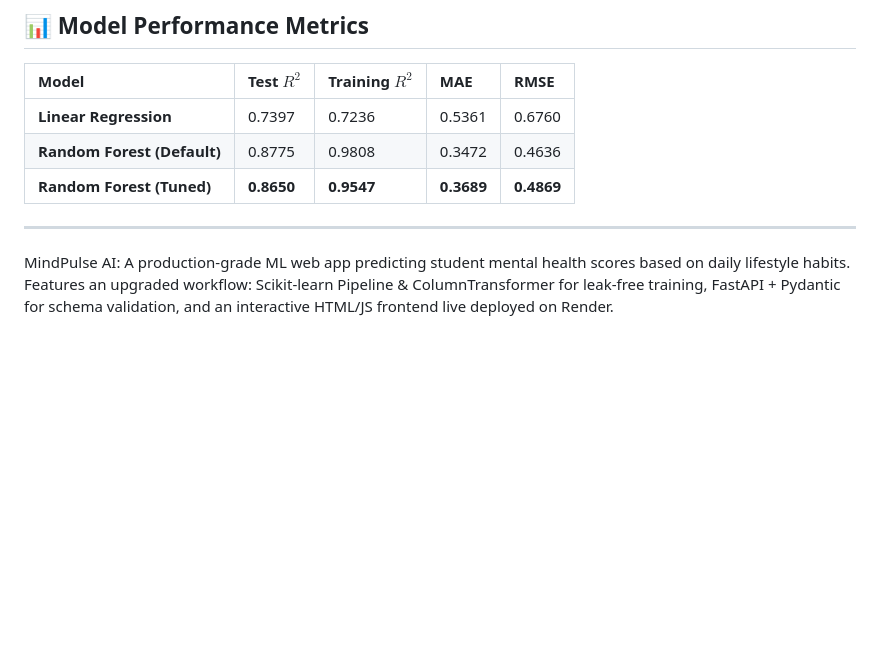
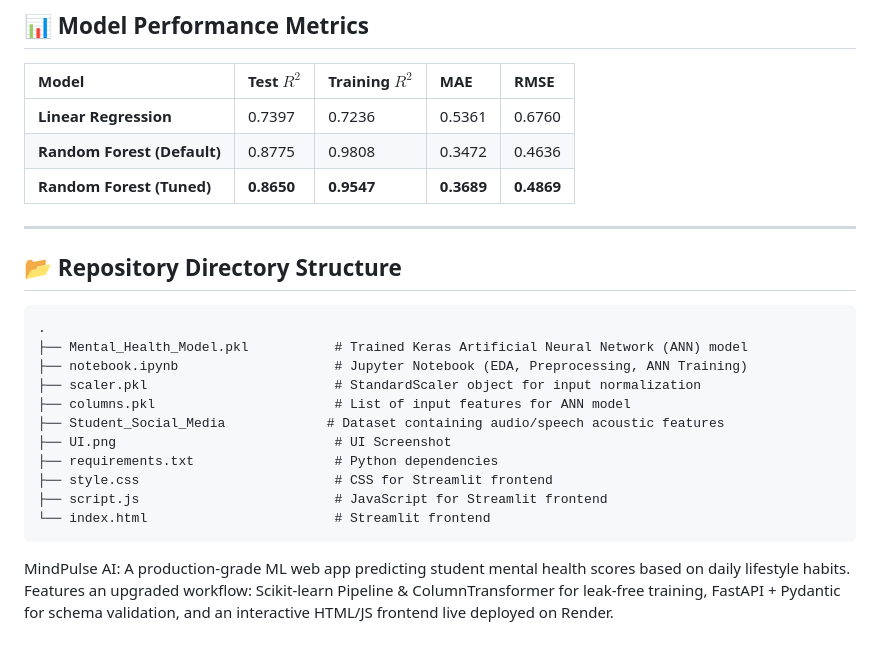
Before and after one commit to amirsohail100/MindPulse-AI-Student-Mental-Health-Prediction-Web-App, a Markdown page: README.md, the part around the change. GitHub-like rendering; blank space fills up the shorter version.

````diff
--- a/README.md
+++ b/README.md
@@ -70,4 +70,20 @@ Through this project, I have mastered end-to-end production ML pipelines and mod
 
 ---
 
+## 📂 Repository Directory Structure
+
+```text
+.
+├── Mental_Health_Model.pkl           # Trained Keras Artificial Neural Network (ANN) model
+├── notebook.ipynb                    # Jupyter Notebook (EDA, Preprocessing, ANN Training)
+├── scaler.pkl                        # StandardScaler object for input normalization
+├── columns.pkl                       # List of input features for ANN model
+├── Student_Social_Media             # Dataset containing audio/speech acoustic features
+├── UI.png                            # UI Screenshot
+├── requirements.txt                  # Python dependencies
+├── style.css                         # CSS for Streamlit frontend
+├── script.js                         # JavaScript for Streamlit frontend
+└── index.html                        # Streamlit frontend
+```
+
 MindPulse AI: A production-grade ML web app predicting student mental health scores based on daily lifestyle habits. Features an upgraded workflow: Scikit-learn Pipeline &amp; ColumnTransformer for leak-free training, FastAPI + Pydantic for schema validation, and an interactive HTML/JS frontend live deployed on Render.
````
